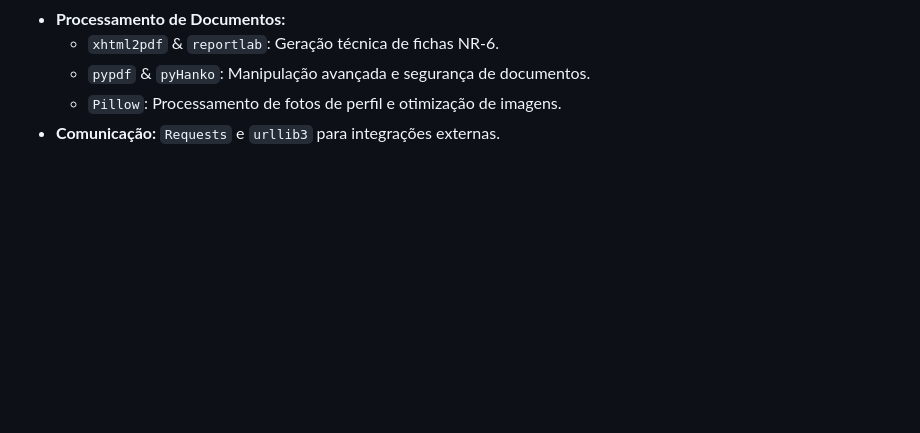
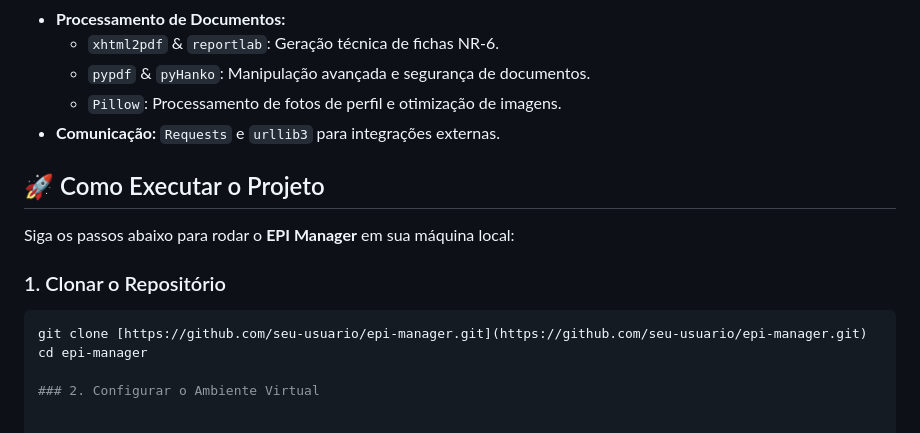
Before and after one commit to Pfeifferr/epi-management-system, a Markdown page: README.md, the part around the change. Drawn GitHub-style; blank space fills up the shorter version.

````diff
--- a/README.md
+++ b/README.md
@@ -76,3 +76,13 @@ O sistema foi desenvolvido utilizando as tecnologias mais recentes do ecossistem
     * `pypdf` & `pyHanko`: Manipulação avançada e segurança de documentos.
     * `Pillow`: Processamento de fotos de perfil e otimização de imagens.
 * **Comunicação:** `Requests` e `urllib3` para integrações externas.
+## 🚀 Como Executar o Projeto
+
+Siga os passos abaixo para rodar o **EPI Manager** em sua máquina local:
+
+### 1. Clonar o Repositório
+```bash
+git clone [https://github.com/seu-usuario/epi-manager.git](https://github.com/seu-usuario/epi-manager.git)
+cd epi-manager
+
+### 2. Configurar o Ambiente Virtual
````
